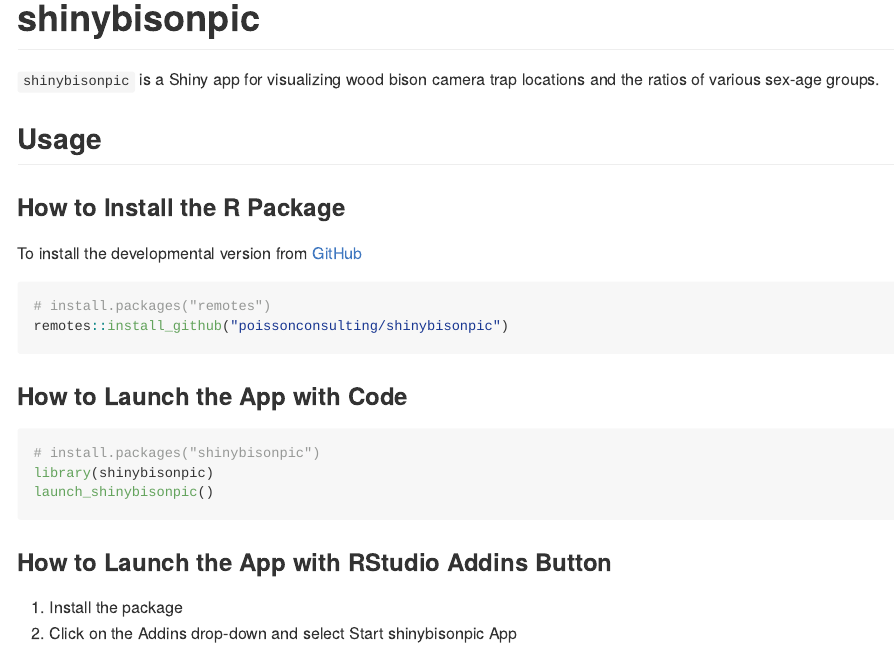
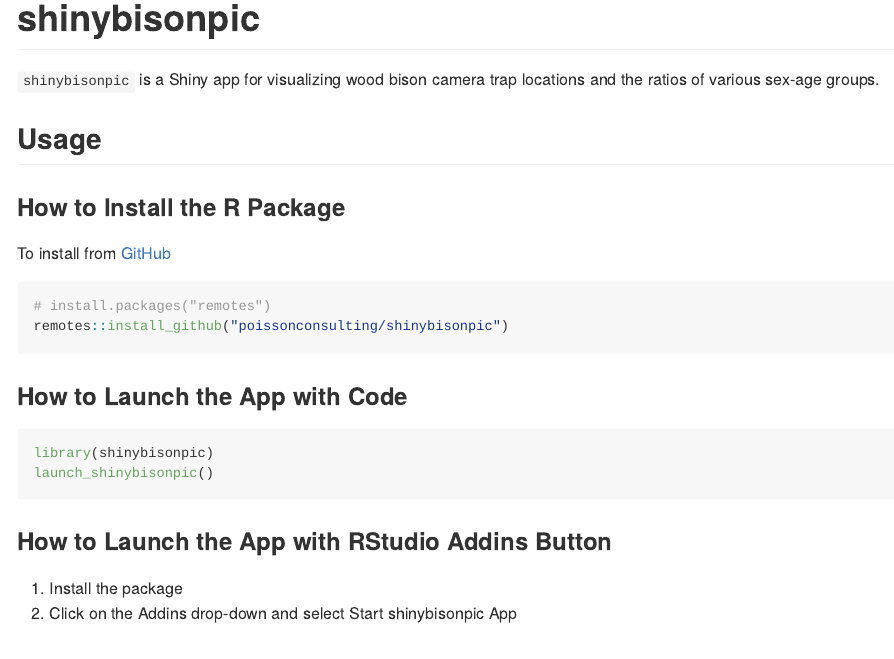
Before and after one commit to poissonconsulting/shinybisonpic, an R Markdown document (README.Rmd): the page in a window 1100 px wide, from its top. The pictures show the output file README.md that the author committed with the source, drawn offline in the style of GitHub; badge pictures from the web are left out.

Commit message:
update install instructions

````diff
--- a/README.Rmd
+++ b/README.Rmd
@@ -14,7 +14,7 @@
 
 ### How to Install the R Package
 
-To install the developmental version from
+To install from
 [GitHub](https://github.com/poissonconsulting/shinybisonpic)
 
 ```{r, eval=FALSE}
@@ -25,7 +25,6 @@
 ### How to Launch the App with Code
 
 ```{r, eval=FALSE}
-# install.packages("shinybisonpic")
 library(shinybisonpic)
 launch_shinybisonpic()
 ```
````
Also changed, not shown: README.md.
